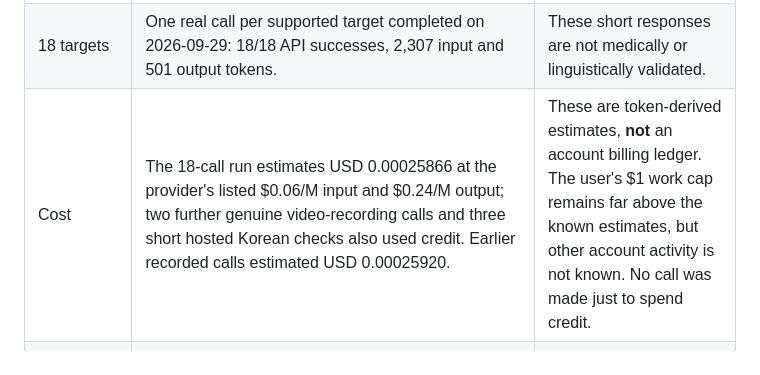
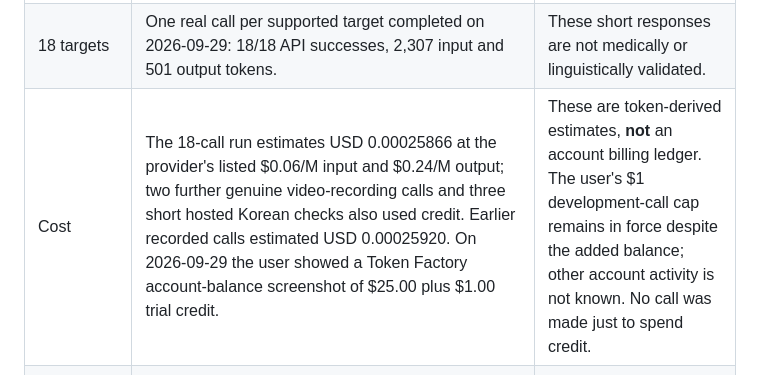
Before and after one commit to HyunStudio/MTQC-Medical-Translation-QC, a Markdown page: docs/web-demo/NEBIUS_SUBMISSION_STATUS_20260929.md, the part around the change. Rendered like a GitHub page.

Commit message:
docs: record Builder credit without raising call cap

```diff
--- a/docs/web-demo/NEBIUS_SUBMISSION_STATUS_20260929.md
+++ b/docs/web-demo/NEBIUS_SUBMISSION_STATUS_20260929.md
@@ -8,7 +8,7 @@ This is a local evidence ledger, **not** a claim that a public Devpost submissio
 | --- | --- | --- |
 | Runtime model | The English document-excerpt route calls `nvidia/Nemotron-3_5-Lightning` through Nebius with a server-held key. The recorded Müller caption retains a separate three-target live route. The Azure host has live mode enabled with a durable 100-attempt limit. | The source defaults to live-off; configured status alone does not prove provider credit or long-term uptime. |
 | 18 targets | One real call per supported target completed on 2026-09-29: 18/18 API successes, 2,307 input and 501 output tokens. | These short responses are not medically or linguistically validated. |
-| Cost | The 18-call run estimates USD 0.00025866 at the provider's listed $0.06/M input and $0.24/M output; two further genuine video-recording calls and three short hosted Korean checks also used credit. Earlier recorded calls estimated USD 0.00025920. | These are token-derived estimates, **not** an account billing ledger. The user's $1 work cap remains far above the known estimates, but other account activity is not known. No call was made just to spend credit. |
+| Cost | The 18-call run estimates USD 0.00025866 at the provider's listed $0.06/M input and $0.24/M output; two further genuine video-recording calls and three short hosted Korean checks also used credit. Earlier recorded calls estimated USD 0.00025920. On 2026-09-29 the user showed a Token Factory account-balance screenshot of $25.00 plus $1.00 trial credit. | These are token-derived estimates, **not** an account billing ledger. The user's $1 development-call cap remains in force despite the added balance; other account activity is not known. No call was made just to spend credit. |
 | Browser document intake | A two-page text PDF, scanned PDF, and image were exercised with local PDF.js/Tesseract workers. No external browser asset requests were seen in the OCR test. | OCR text and reading order can be wrong. Only a reviewed excerpt is submitted; selected file bytes stay local. |
 | Public credit guard | An optional persistent lifetime-attempt ledger reserves calls before contacting Nebius and fails closed if malformed. A restart regression test passed. | Set the absolute ledger path on durable host storage; an attempt ceiling is not a monetary cap or a substitute for account monitoring. |
 | Automated regression | .NET 45/45 and browser 20/20 passed after the hosted terminology-substitution finding and Korean terminology-prompt update on 2026-09-29. An anonymous final public clone passed the same suites. | Rerun both suites if application code changes again. |
```
